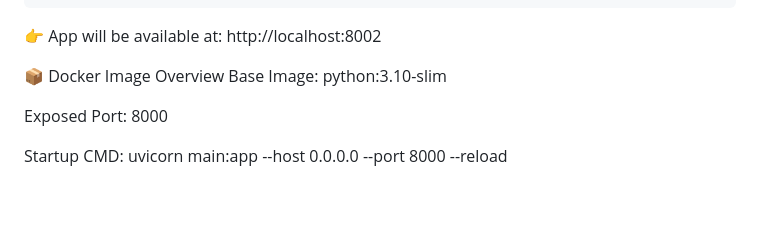
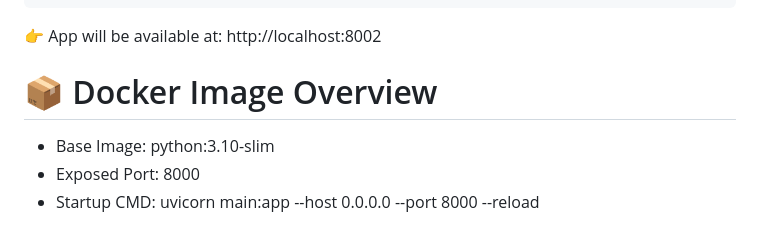
Before and after one commit to KUMAR-REDDY-BAVANASI/fastapi-todo-application, a Markdown page: README.md, the part around one of its changes. Rendered like a GitHub page; blank space fills up the shorter version.

```diff
--- a/README.md
+++ b/README.md
@@ -177,9 +177,8 @@ docker-compose down
 
 👉 App will be available at: http://localhost:8002
 
-📦 Docker Image Overview
-Base Image: python:3.10-slim
+# 📦 Docker Image Overview
 
-Exposed Port: 8000
-
-Startup CMD: uvicorn main:app --host 0.0.0.0 --port 8000 --reload
+* Base Image: python:3.10-slim
+* Exposed Port: 8000
+* Startup CMD: uvicorn main:app --host 0.0.0.0 --port 8000 --reload
```
Also changed, not shown: other parts of README.md (+12 -12 lines).
